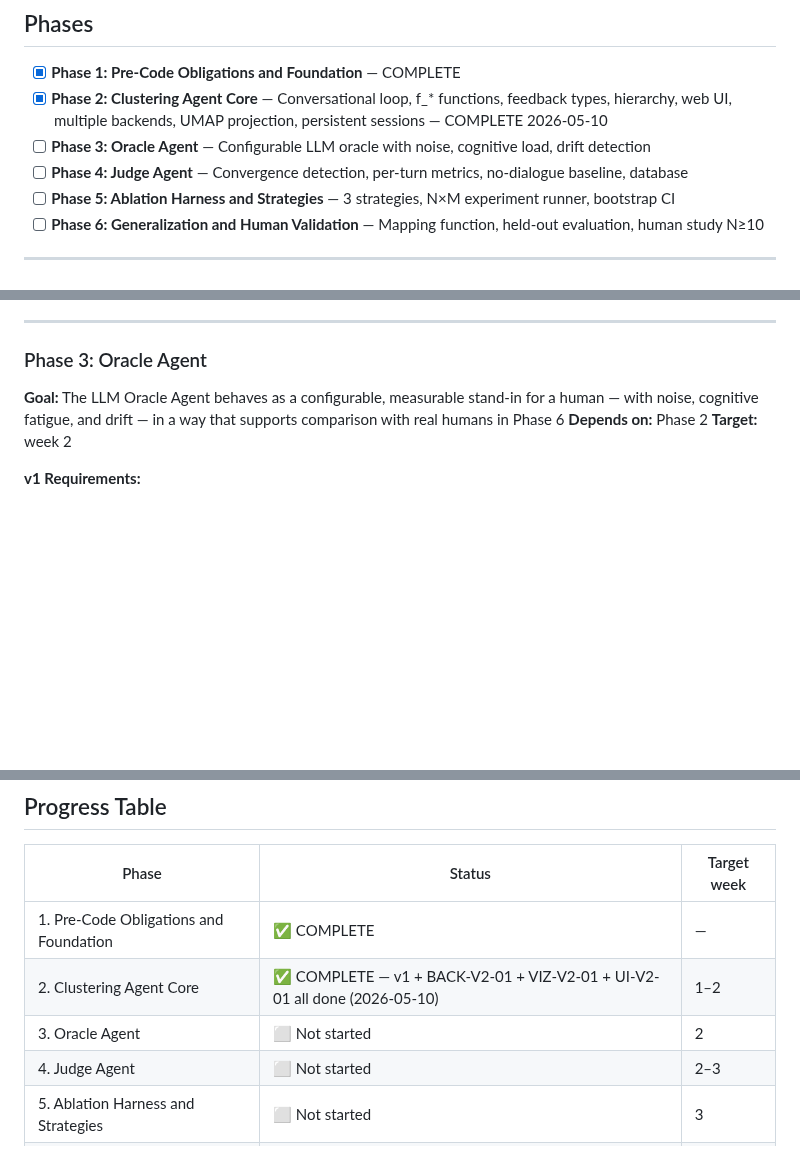
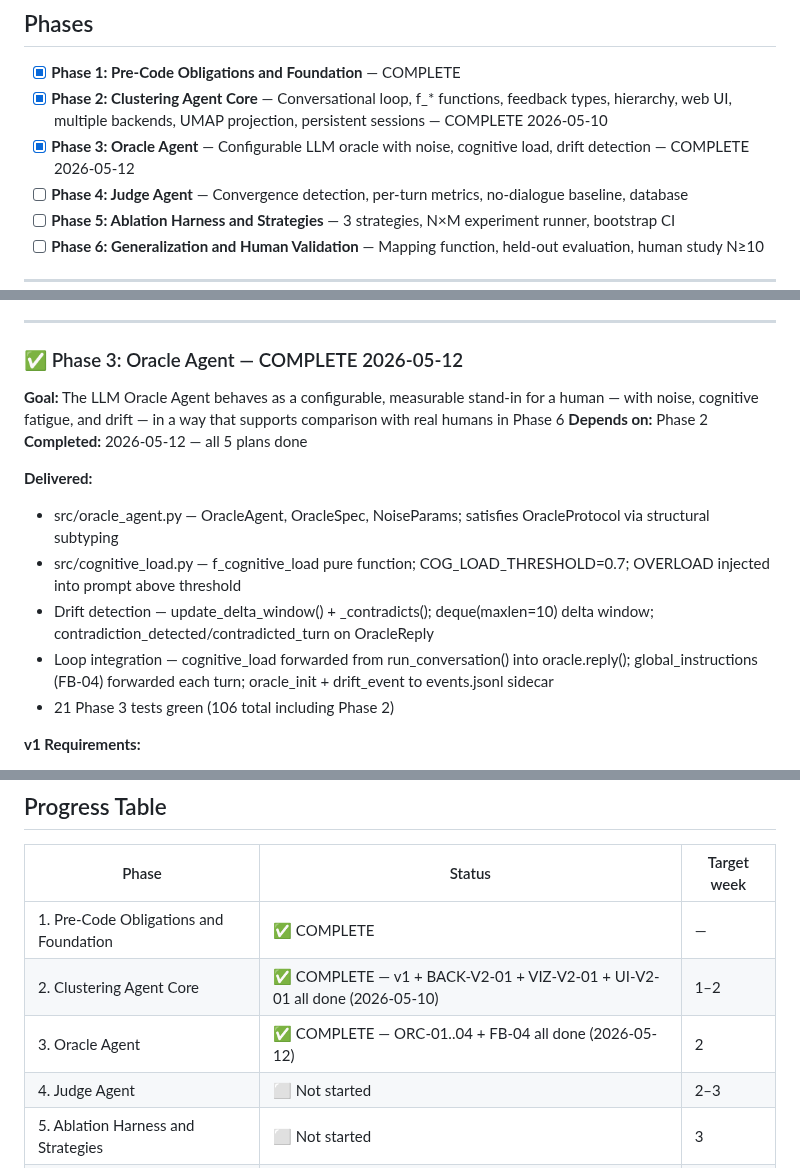
Before and after one commit to Giambac/Large-Scale-Progetto, a Markdown page: .planning/ROADMAP.md, 3 parts joined by grey strips. Rendered like a GitHub page; blank space fills up the shorter version.

Commit message:
docs(03): complete phase execution — mark Phase 3 complete, advance to Phase 4

```diff
--- a/.planning/ROADMAP.md
+++ b/.planning/ROADMAP.md
@@ -14,7 +14,7 @@
 
 - [x] **Phase 1: Pre-Code Obligations and Foundation** — COMPLETE
 - [x] **Phase 2: Clustering Agent Core** — Conversational loop, f_* functions, feedback types, hierarchy, web UI, multiple backends, UMAP projection, persistent sessions — COMPLETE 2026-05-10
-- [ ] **Phase 3: Oracle Agent** — Configurable LLM oracle with noise, cognitive load, drift detection
+- [x] **Phase 3: Oracle Agent** — Configurable LLM oracle with noise, cognitive load, drift detection — COMPLETE 2026-05-12
 - [ ] **Phase 4: Judge Agent** — Convergence detection, per-turn metrics, no-dialogue baseline, database
 - [ ] **Phase 5: Ablation Harness and Strategies** — 3 strategies, N×M experiment runner, bootstrap CI
 - [ ] **Phase 6: Generalization and Human Validation** — Mapping function, held-out evaluation, human study N≥10
@@ -71,10 +71,17 @@
 
 ---
 
-### Phase 3: Oracle Agent
+### ✅ Phase 3: Oracle Agent — COMPLETE 2026-05-12
 **Goal:** The LLM Oracle Agent behaves as a configurable, measurable stand-in for a human — with noise, cognitive fatigue, and drift — in a way that supports comparison with real humans in Phase 6
 **Depends on:** Phase 2
-**Target:** week 2
+**Completed:** 2026-05-12 — all 5 plans done
+
+**Delivered:**
+- src/oracle_agent.py — OracleAgent, OracleSpec, NoiseParams; satisfies OracleProtocol via structural subtyping
+- src/cognitive_load.py — f_cognitive_load pure function; COG_LOAD_THRESHOLD=0.7; OVERLOAD injected into prompt above threshold
+- Drift detection — update_delta_window() + _contradicts(); deque(maxlen=10) delta window; contradiction_detected/contradicted_turn on OracleReply
+- Loop integration — cognitive_load forwarded from run_conversation() into oracle.reply(); global_instructions (FB-04) forwarded each turn; oracle_init + drift_event to events.jsonl sidecar
+- 21 Phase 3 tests green (106 total including Phase 2)
 
 **v1 Requirements:**
 - ORC-01: structured OracleReply objects, not bare text
@@ -173,7 +180,7 @@
 |-------|--------|-------------|
 | 1. Pre-Code Obligations and Foundation | ✅ COMPLETE | — |
 | 2. Clustering Agent Core | ✅ COMPLETE — v1 + BACK-V2-01 + VIZ-V2-01 + UI-V2-01 all done (2026-05-10) | 1–2 |
-| 3. Oracle Agent | ⬜ Not started | 2 |
+| 3. Oracle Agent | ✅ COMPLETE — ORC-01..04 + FB-04 all done (2026-05-12) | 2 |
 | 4. Judge Agent | ⬜ Not started | 2–3 |
 | 5. Ablation Harness and Strategies | ⬜ Not started | 3 |
 | 6. Generalization and Human Validation | ⬜ Not started | 3–4 |
```
Also changed, not shown: other parts of .planning/ROADMAP.md (+5 -5 lines), .planning/STATE.md (+19 -19 lines).
